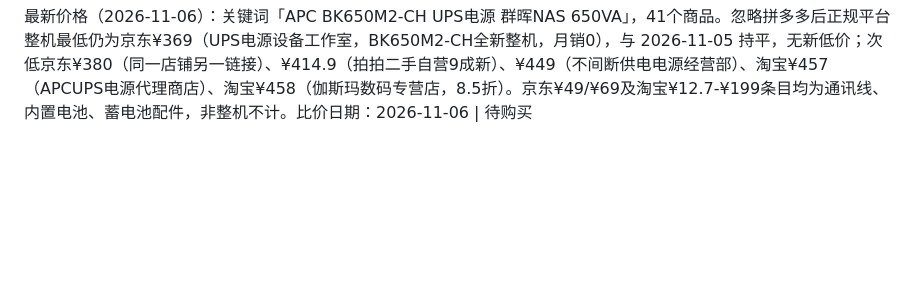
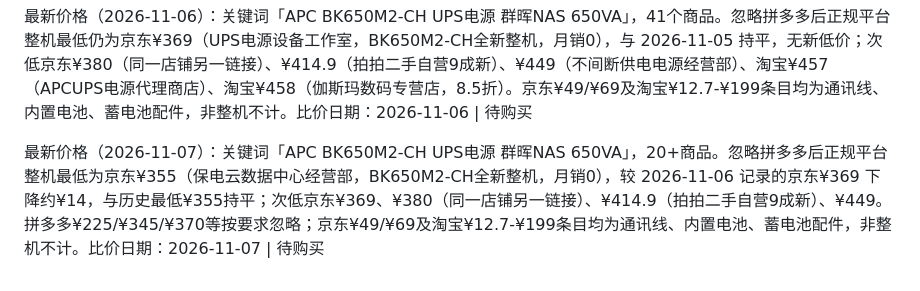
Before and after one commit to Gonly/eriya, a Markdown page: life/wishlist-shopping.md, the part around the change. Rendered like a GitHub page; blank space fills up the shorter version.

Commit message:
auto-sync: memory updates 2026-11-07 07:05

```diff
--- a/life/wishlist-shopping.md
+++ b/life/wishlist-shopping.md
@@ -44,3 +44,5 @@ _（暂无）_
 最新价格（2026-11-05）：关键词「APC BK650M2-CH UPS电源 群晖NAS 650VA」。忽略拼多多后正规平台整机最低仍为京东¥369（UPS电源设备工作室，BK650M2-CH全新整机，月销0），与 2026-11-04 持平，无新低价；次低京东¥380（同一店铺另一链接）、¥414.9（拍拍二手自营9成新）。其余京东¥69/¥49、淘宝¥12.7-¥199条目均为通讯线、内置电池、蓄电池配件，非整机不计。比价日期：2026-11-05 | 待购买
 
 最新价格（2026-11-06）：关键词「APC BK650M2-CH UPS电源 群晖NAS 650VA」，41个商品。忽略拼多多后正规平台整机最低仍为京东¥369（UPS电源设备工作室，BK650M2-CH全新整机，月销0），与 2026-11-05 持平，无新低价；次低京东¥380（同一店铺另一链接）、¥414.9（拍拍二手自营9成新）、¥449（不间断供电电源经营部）、淘宝¥457（APCUPS电源代理商店）、淘宝¥458（伽斯玛数码专营店，8.5折）。京东¥49/¥69及淘宝¥12.7-¥199条目均为通讯线、内置电池、蓄电池配件，非整机不计。比价日期：2026-11-06 | 待购买
+
+最新价格（2026-11-07）：关键词「APC BK650M2-CH UPS电源 群晖NAS 650VA」，20+商品。忽略拼多多后正规平台整机最低为京东¥355（保电云数据中心经营部，BK650M2-CH全新整机，月销0），较 2026-11-06 记录的京东¥369 下降约¥14，与历史最低¥355持平；次低京东¥369、¥380（同一店铺另一链接）、¥414.9（拍拍二手自营9成新）、¥449。拼多多¥225/¥345/¥370等按要求忽略；京东¥49/¥69及淘宝¥12.7-¥199条目均为通讯线、内置电池、蓄电池配件，非整机不计。比价日期：2026-11-07 | 待购买
```
